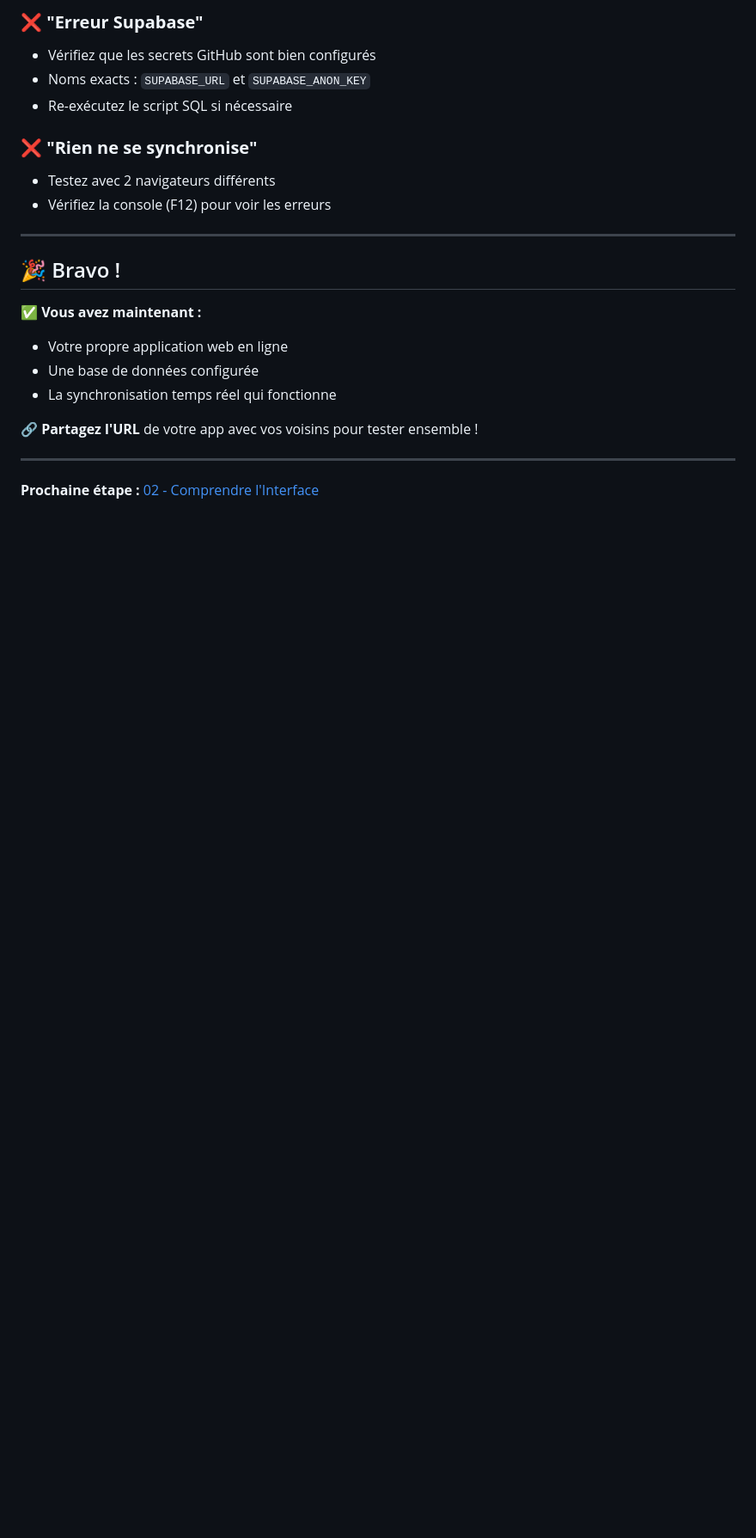
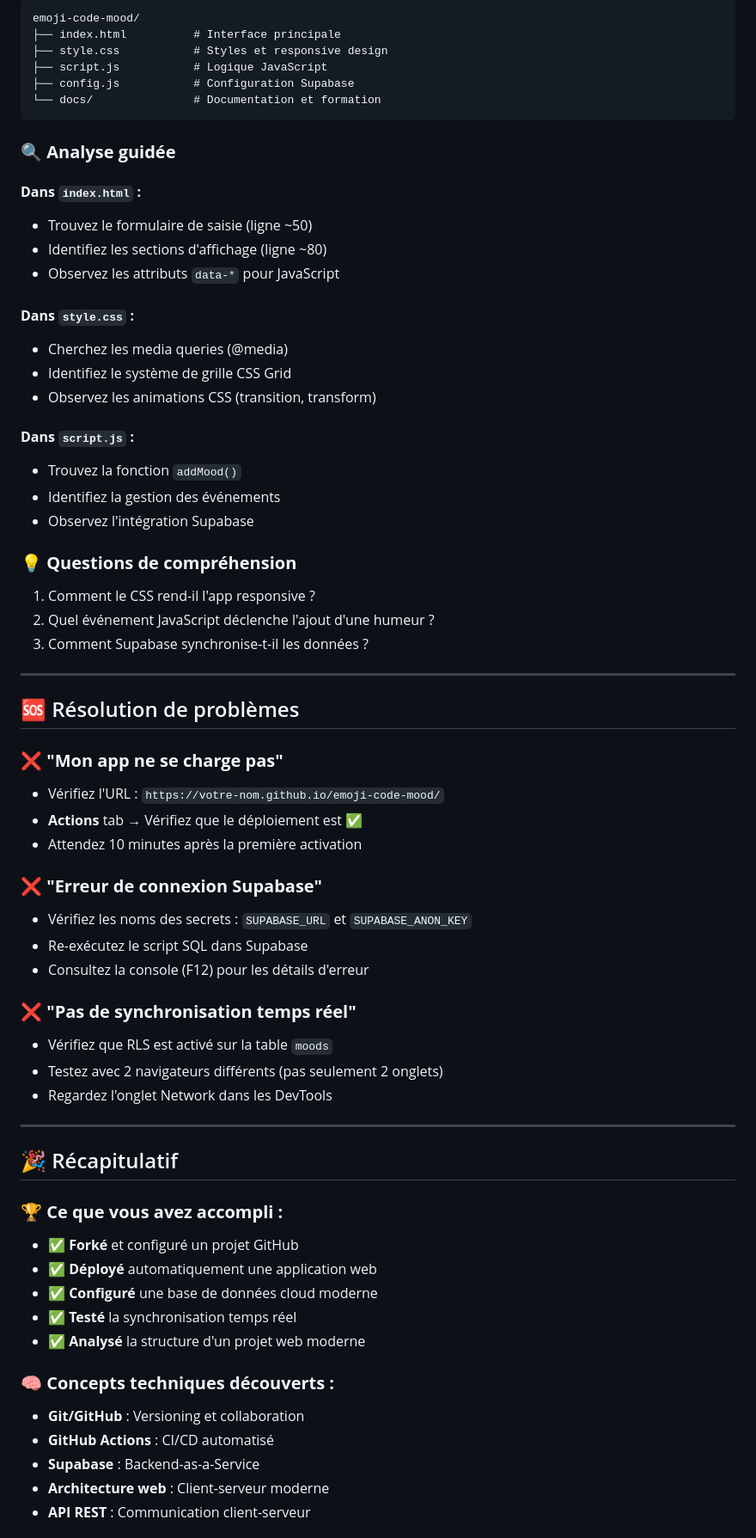
Before and after one commit to nayl11/emoji-code-mood, a Markdown page: docs/formation/01-prise-en-main.md, the part around the change printed below. Shown: that part at 86% size. Rendered like a GitHub page; blank space fills up the shorter version.

````diff
--- a/docs/formation/01-prise-en-main.md
+++ b/docs/formation/01-prise-en-main.md
@@ -141,24 +149,69 @@ Votre app sera disponible à :
 
-### **❌ "Erreur Supabase"**
-- Vérifiez que les secrets GitHub sont bien configurés
-- Noms exacts : `SUPABASE_URL` et `SUPABASE_ANON_KEY`
-- Re-exécutez le script SQL si nécessaire
+```
+emoji-code-mood/
+├── index.html          # Interface principale
+├── style.css           # Styles et responsive design
+├── script.js           # Logique JavaScript
+├── config.js           # Configuration Supabase
+└── docs/               # Documentation et formation
+```
 
-### **❌ "Rien ne se synchronise"**
-- Testez avec 2 navigateurs différents
-- Vérifiez la console (F12) pour voir les erreurs
+### **🔍 Analyse guidée**
+
+#### **Dans `index.html` :**
+- Trouvez le formulaire de saisie (ligne ~50)
+- Identifiez les sections d'affichage (ligne ~80)
+- Observez les attributs `data-*` pour JavaScript
+
+#### **Dans `style.css` :**
+- Cherchez les media queries (@media)
+- Identifiez le système de grille CSS Grid
+- Observez les animations CSS (transition, transform)
+
+#### **Dans `script.js` :**
+- Trouvez la fonction `addMood()`
+- Identifiez la gestion des événements
+- Observez l'intégration Supabase
+
+### **💡 Questions de compréhension**
+1. Comment le CSS rend-il l'app responsive ?
+2. Quel événement JavaScript déclenche l'ajout d'une humeur ?
+3. Comment Supabase synchronise-t-il les données ?
 
 ---
 
-## 🎉 Bravo !
+## 🆘 Résolution de problèmes
 
-**✅ Vous avez maintenant :**
-- Votre propre application web en ligne
-- Une base de données configurée
-- La synchronisation temps réel qui fonctionne
+### **❌ "Mon app ne se charge pas"**
+- Vérifiez l'URL : `https://votre-nom.github.io/emoji-code-mood/`
+- **Actions** tab → Vérifiez que le déploiement est ✅
+- Attendez 10 minutes après la première activation
 
-**🔗 Partagez l'URL** de votre app avec vos voisins pour tester ensemble !
+### **❌ "Erreur de connexion Supabase"**
+- Vérifiez les noms des secrets : `SUPABASE_URL` et `SUPABASE_ANON_KEY`
+- Re-exécutez le script SQL dans Supabase
+- Consultez la console (F12) pour les détails d'erreur
+
+### **❌ "Pas de synchronisation temps réel"**
+- Vérifiez que RLS est activé sur la table `moods`
+- Testez avec 2 navigateurs différents (pas seulement 2 onglets)
+- Regardez l'onglet Network dans les DevTools
 
 ---
 
-**Prochaine étape :** [02 - Comprendre l'Interface](02-html-css-moderne.md)
+## 🎉 Récapitulatif
+
+### **🏆 Ce que vous avez accompli :**
+- ✅ **Forké** et configuré un projet GitHub
+- ✅ **Déployé** automatiquement une application web
+- ✅ **Configuré** une base de données cloud moderne
+- ✅ **Testé** la synchronisation temps réel
+- ✅ **Analysé** la structure d'un projet web moderne
+
+### **🧠 Concepts techniques découverts :**
+- **Git/GitHub** : Versioning et collaboration
+- **GitHub Actions** : CI/CD automatisé
+- **Supabase** : Backend-as-a-Service
+- **Architecture web** : Client-serveur moderne
+- **API REST** : Communication client-serveur
+
````
Also changed, not shown: other parts of docs/formation/01-prise-en-main.md (+145 -100 lines).
